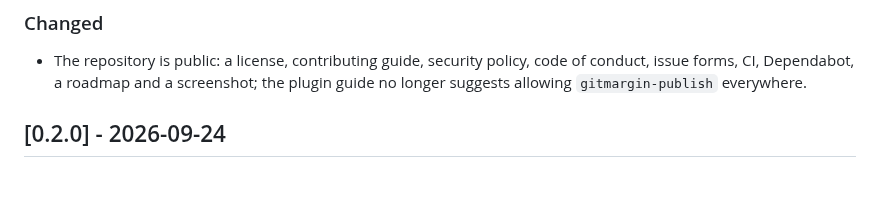
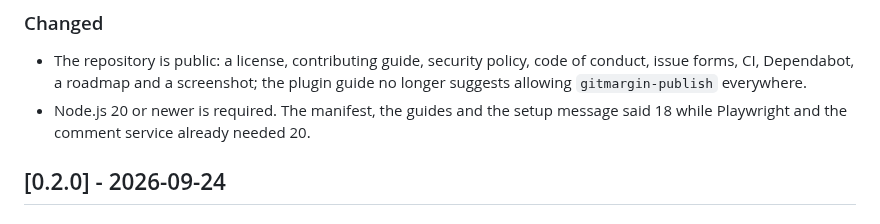
Before and after one commit to mayankmankhand/gitmargin, a Markdown page: CHANGELOG.md, the part around the change. Rendered like a GitHub page; blank space fills up the shorter version.

Commit message:
Note the Node floor in the changelog
The 0.2.1 entry carried the review's other fixes but not the engines
change from >=18 to >=20.

Co-Authored-By: Claude Fable 5.1 <noreply@anthropic.com>

```diff
--- a/CHANGELOG.md
+++ b/CHANGELOG.md
@@ -22,6 +22,7 @@ Notable changes to gitmargin are recorded here, in the form of [Keep a Changelog
 ### Changed
 
 - The repository is public: a license, contributing guide, security policy, code of conduct, issue forms, CI, Dependabot, a roadmap and a screenshot; the plugin guide no longer suggests allowing `gitmargin-publish` everywhere.
+- Node.js 20 or newer is required. The manifest, the guides and the setup message said 18 while Playwright and the comment service already needed 20.
 
 ## [0.2.0] - 2026-09-24
 
```
